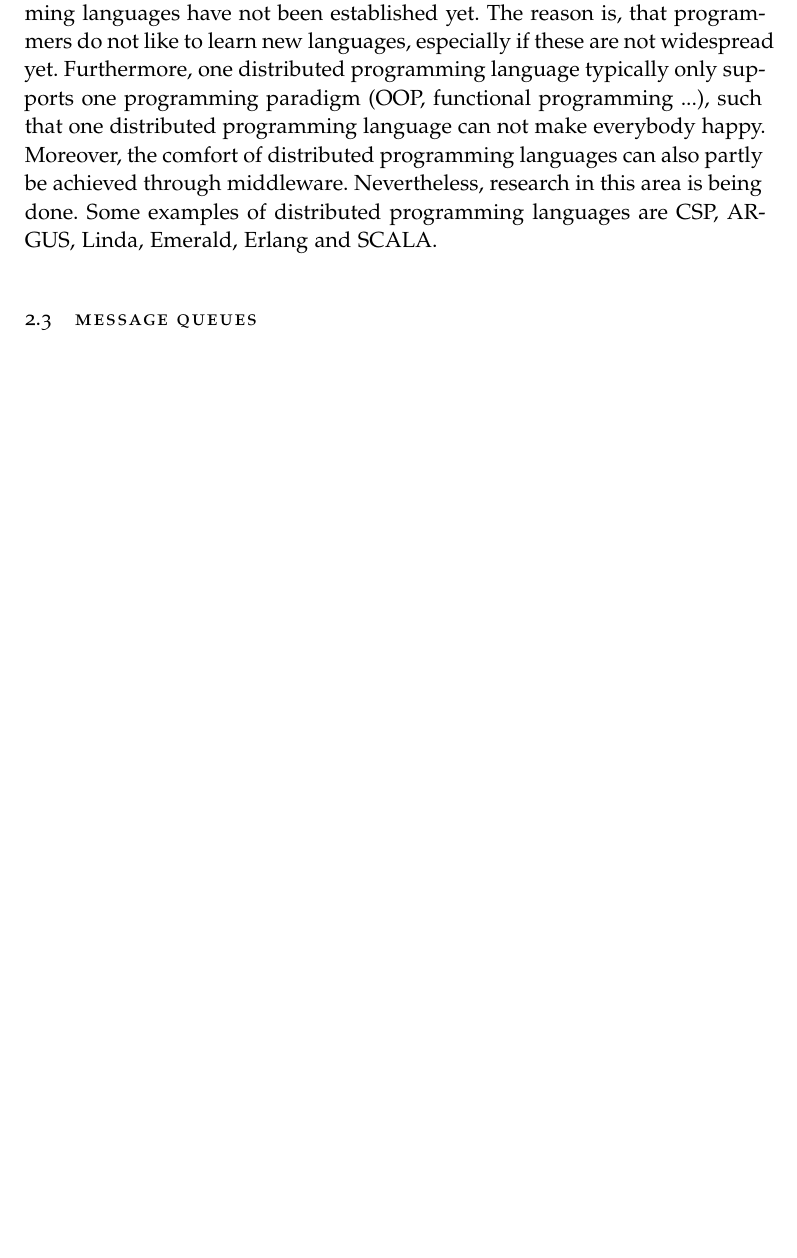
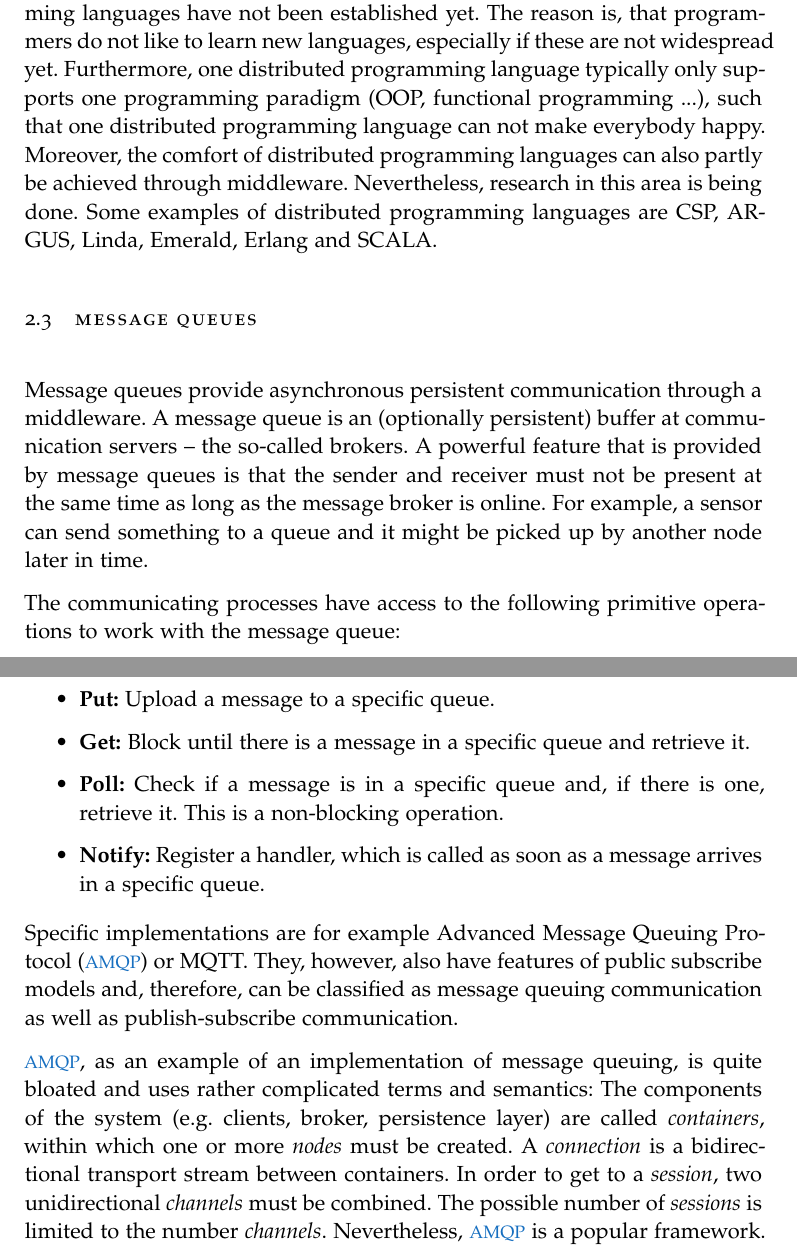
Before and after one commit to Jonas-Wessner/module-summaries, a LaTeX thesis (TUD/TK1_Distributed_Systems_and_Algorithms/thesis.tex, which reads TUD/TK1_Distributed_Systems_and_Algorithms/chapters/02_IPC.tex): part of page 12 of 13 before the commit and two parts of pages 12 and 13 of 15 after it, the two joined at a grey line, cut so that both start at the same text, the shorter picture padded with empty space. The pictures show the PDF file TUD/TK1_Distributed_Systems_and_Algorithms/thesis.pdf that the author committed with the source.

Commit message:
#0 TK1: IPC.message_passing

```diff
--- a/TUD/TK1_Distributed_Systems_and_Algorithms/chapters/02_IPC.tex
+++ b/TUD/TK1_Distributed_Systems_and_Algorithms/chapters/02_IPC.tex
@@ -113,65 +113,17 @@ Although distributed programming is of high interest, distributed programming la
 \section{Message Queues}
 %%%%%%%%%%%%%%%%%%%%%%%%%%%%%%%%%%%%%%%%%%%%%%%%%
 
+Message queues provide asynchronous persistent communication through a middleware. A message queue is an (optionally persistent) buffer at communication servers \textendash{} the so-called brokers. A powerful feature that is provided by message queues is that the sender and receiver must not be present at the same time as long as the message broker is online. For example, a sensor can send something to a queue and it might be picked up by another node later in time.
 
+The communicating processes have access to the following primitive operations to work with the message queue:
 
-% \ac{IPC} can be split into three types, which will be explained in more detail in the following.
+\begin{itemize}
+    \item \textbf{Put:} Upload a message to a specific queue.
+    \item \textbf{Get:} Block until there is a message in a specific queue and retrieve it.
+    \item \textbf{Poll:} Check if a message is in a specific queue and, if there is one, retrieve it. This is a non-blocking operation.
+    \item \textbf{Notify:} Register a handler, which is called as soon as a message arrives in a specific queue.
+\end{itemize}
 
-% \section{Shared Memory}
+Specific implementations are for example \ac{AMQP} or MQTT. They, however, also have features of public subscribe models and, therefore, can be classified as message queuing communication as well as publish-subscribe communication.
 
-% NOTES:
-% Implicit communication about shared memory.
-% Synchronization using locks
-% Widespread in OS and MPP
-% DIfficult in DistSystems, where no shared memory exists -> emulate it if required
-
-% Less relevant for this lecture
-
-% \section{Message Passing}
-
-% - Explicit communication through messages
-% - synchronization through blocking receive and send operations
-% - exactly what happens in distSyst, because we send messages over the transport layer
-
-% TCP Sockets usage:
-% connection cycle: (insert a picture from slide 15)
-% Server: socket (creates port association for accepting multiple remote connections) -> bind -> listen -> accept -> read/write -> close
-% Client: socket(create port association) -> connect -> write/read -> close
-% - stream semantics
-% - Server has many incoming connections on the same port. Therefore it must distinguish between the incoming connections. Therefore, one listener socket is used and then another transmission socket is created for each connected client. This way we then can read and write from different distinct sockets and also close them independently. This is somewhat a dirty pattern, however, it is the currently used pattern.
-
-% UDP socket usage:
-% Server: create socket -> loop{receive} -> close
-% Client: create socket -> send to address+port -> end or send new message.
-% - no connection
-% - integrity: somehow yes. UDP will throw errors based on checksum, but not correct the error or resubmit the message
-% - validity not provided
-% - -> reliability not provided
-% - UPD is the basis for sophisticated transport protocols, which might be better than TCP for some use cases.
-% - message semantics, not stream semantics
-
-% ### Other transport layers than UPD and TCP of today's age:
-% - TCP is still by far the most common one
-% - e.g. QUIC is another very fast transport layer protocol
-% - IEFT Working Group TAPS works on a generic interface to transport layer. Such that programmers can use any transport protocol without changing their program code (accept maybe one variable determining the protocol)
-
-
-% #### SCTP (slide 25)
-% #### DCCP (slide 26)
-% - separate header and data checksum -> if only data checksum is corrupted. Therefore, we can error handle it depending on the intact header. Otherwise (like in TCP) we must just throw corrupted packets away because e.g. the sequence number might not be correct.
-% #### QUIC
-% - implemented in chrome, chromium and some other apps
-% - Contrary to other proposed protocols, this sees more acceptance due to Google's big influence.
-% - less overhead on connection establishment (fewer handshake messages)
-% - Is faster, because linking directly into TSL
-% - Intertwines with HTTP2
-% - On the contrary, if TSL or HTTP should be replaced, QUIC breaks, because it breaks the rules of layer separation.
-
-
-
-% \section{Message Queues}
-
-% \section{Distributed Programming Languages}
-
-% - not accepted in the past, maybe coming up in the future
-% - \ac{DRTS}
+\ac{AMQP}, as an example of an implementation of message queuing, is quite bloated and uses rather complicated terms and semantics: The components of the system (e.g. clients, broker, persistence layer) are called \textit{containers}, within which one or more \textit{nodes} must be created. A \textit{connection} is a bidirectional transport stream between containers. In order to get to a \textit{session}, two unidirectional \textit{channels} must be combined. The possible number of \textit{sessions} is limited to the number \textit{channels}. Nevertheless, \ac{AMQP} is a popular framework.
```
Also changed, not shown: TUD/TK1_Distributed_Systems_and_Algorithms/chapters/03_rpc.tex (added, +3 -0 lines), TUD/TK1_Distributed_Systems_and_Algorithms/frontbackmatter/Acronyms.tex (+2 -1 lines), TUD/TK1_Distributed_Systems_and_Algorithms/thesis.tex (+1 -0 lines), TUD/TK1_Distributed_Systems_and_Algorithms/thesis.pdf.
